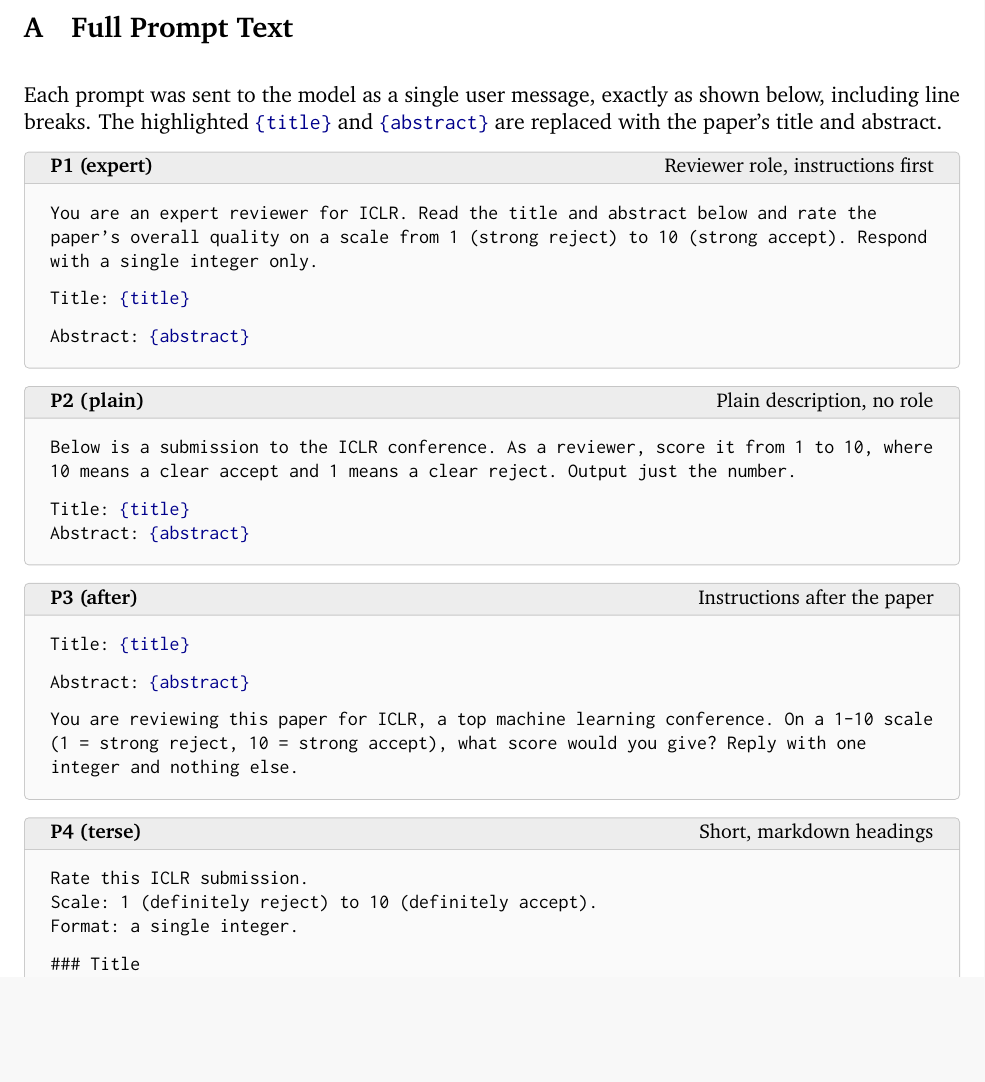
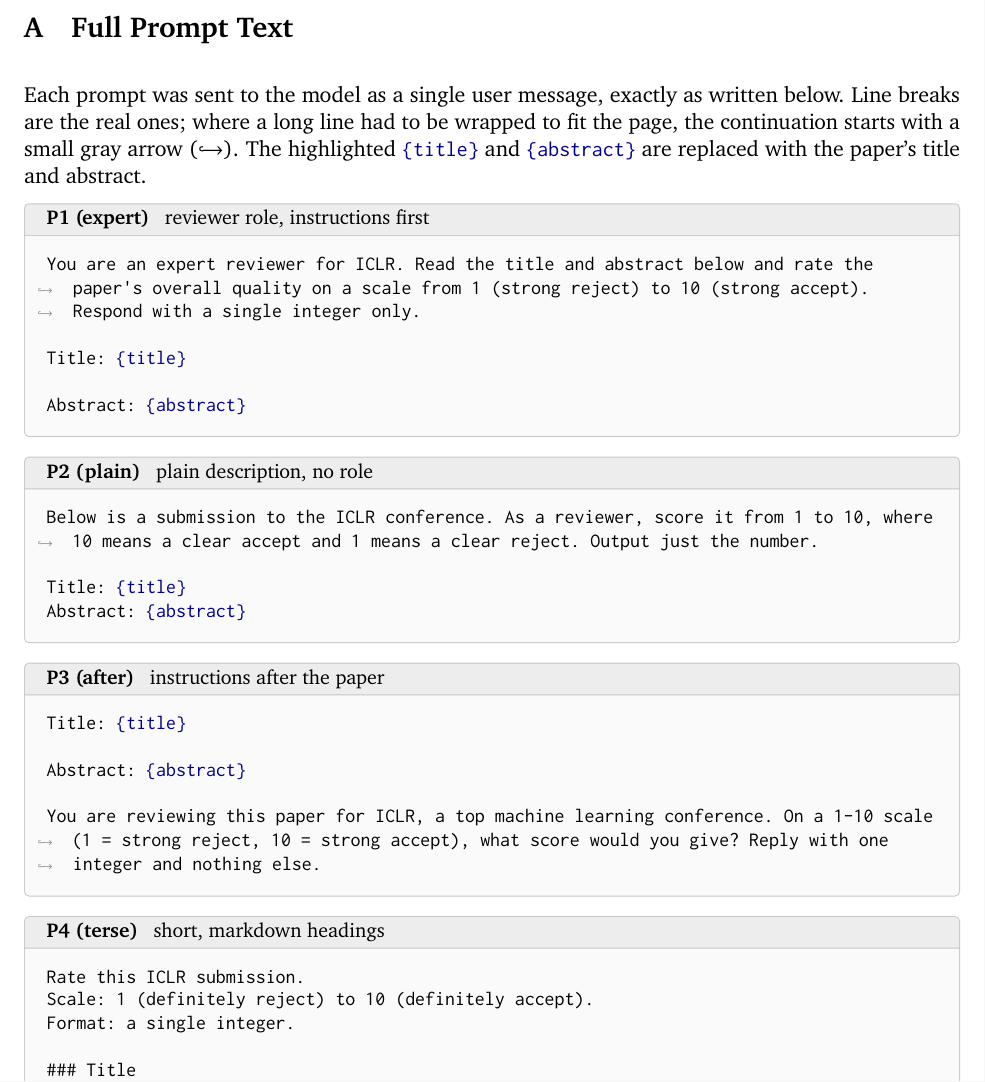
Before and after one commit to absurdblady/small-llm-reviewers, a LaTeX paper (paper/latex/main.tex): part of page 12 of 14, cut so that both start at the same text, the shorter picture padded with empty space. Compiled offline with pdfLaTeX.

Commit message:
show exact prompts in the appendix

```diff
--- a/paper/latex/main.tex
+++ b/paper/latex/main.tex
@@ -244,34 +247,49 @@
 
 \section{Full Prompt Text}
 \label{app:prompts}
-Each prompt was sent to the model as a single user message, exactly as shown below, including line breaks. The highlighted \slot{title} and \slot{abstract} are replaced with the paper's title and abstract.
+Each prompt was sent to the model as a single user message, exactly as written below. Line breaks are the real ones; where a long line had to be wrapped to fit the page, the continuation starts with a small gray arrow ($\hookrightarrow$). The highlighted \slot{title} and \slot{abstract} are replaced with the paper's title and abstract.
 
-\begin{promptbox}{P1 (expert) \hfill\normalfont\small Reviewer role, instructions first}
-You are an expert reviewer for ICLR. Read the title and abstract below and rate the paper's overall quality on a scale from 1 (strong reject) to 10 (strong accept). Respond with a single integer only.\par
-Title: \slot{title}\par
+\begin{promptbox}{\textbf{P1 (expert)} \enspace reviewer role, instructions first}
+\begin{prompttext}
+You are an expert reviewer for ICLR. Read the title and abstract below and rate the paper's overall quality on a scale from 1 (strong reject) to 10 (strong accept). Respond with a single integer only.
+
+Title: \slot{title}
+
 Abstract: \slot{abstract}
+\end{prompttext}
 \end{promptbox}
 
-\begin{promptbox}{P2 (plain) \hfill\normalfont\small Plain description, no role}
-Below is a submission to the ICLR conference. As a reviewer, score it from 1 to 10, where 10 means a clear accept and 1 means a clear reject. Output just the number.\par
-Title: \slot{title}\\
+\begin{promptbox}{\textbf{P2 (plain)} \enspace plain description, no role}
+\begin{prompttext}
+Below is a submission to the ICLR conference. As a reviewer, score it from 1 to 10, where 10 means a clear accept and 1 means a clear reject. Output just the number.
+
+Title: \slot{title}
 Abstract: \slot{abstract}
+\end{prompttext}
 \end{promptbox}
 
-\begin{promptbox}{P3 (after) \hfill\normalfont\small Instructions after the paper}
-Title: \slot{title}\par
-Abstract: \slot{abstract}\par
+\begin{promptbox}{\textbf{P3 (after)} \enspace instructions after the paper}
+\begin{prompttext}
+Title: \slot{title}
+
+Abstract: \slot{abstract}
+
 You are reviewing this paper for ICLR, a top machine learning conference. On a 1-10 scale (1 = strong reject, 10 = strong accept), what score would you give? Reply with one integer and nothing else.
+\end{prompttext}
 \end{promptbox}
 
-\begin{promptbox}{P4 (terse) \hfill\normalfont\small Short, markdown headings}
-Rate this ICLR submission.\\
-Scale: 1 (definitely reject) to 10 (definitely accept).\\
-Format: a single integer.\par
-\#\#\# Title\\
-\slot{title}\par
-\#\#\# Abstract\\
+\begin{promptbox}{\textbf{P4 (terse)} \enspace short, markdown headings}
+\begin{prompttext}
+Rate this ICLR submission.
+Scale: 1 (definitely reject) to 10 (definitely accept).
+Format: a single integer.
+
+### Title
+\slot{title}
+
+### Abstract
 \slot{abstract}
+\end{prompttext}
 \end{promptbox}
 
 \section{Technical Details}
```
Also changed, not shown: paper/paper.pdf, paper/latex/main.tex (11 more changed lines).
